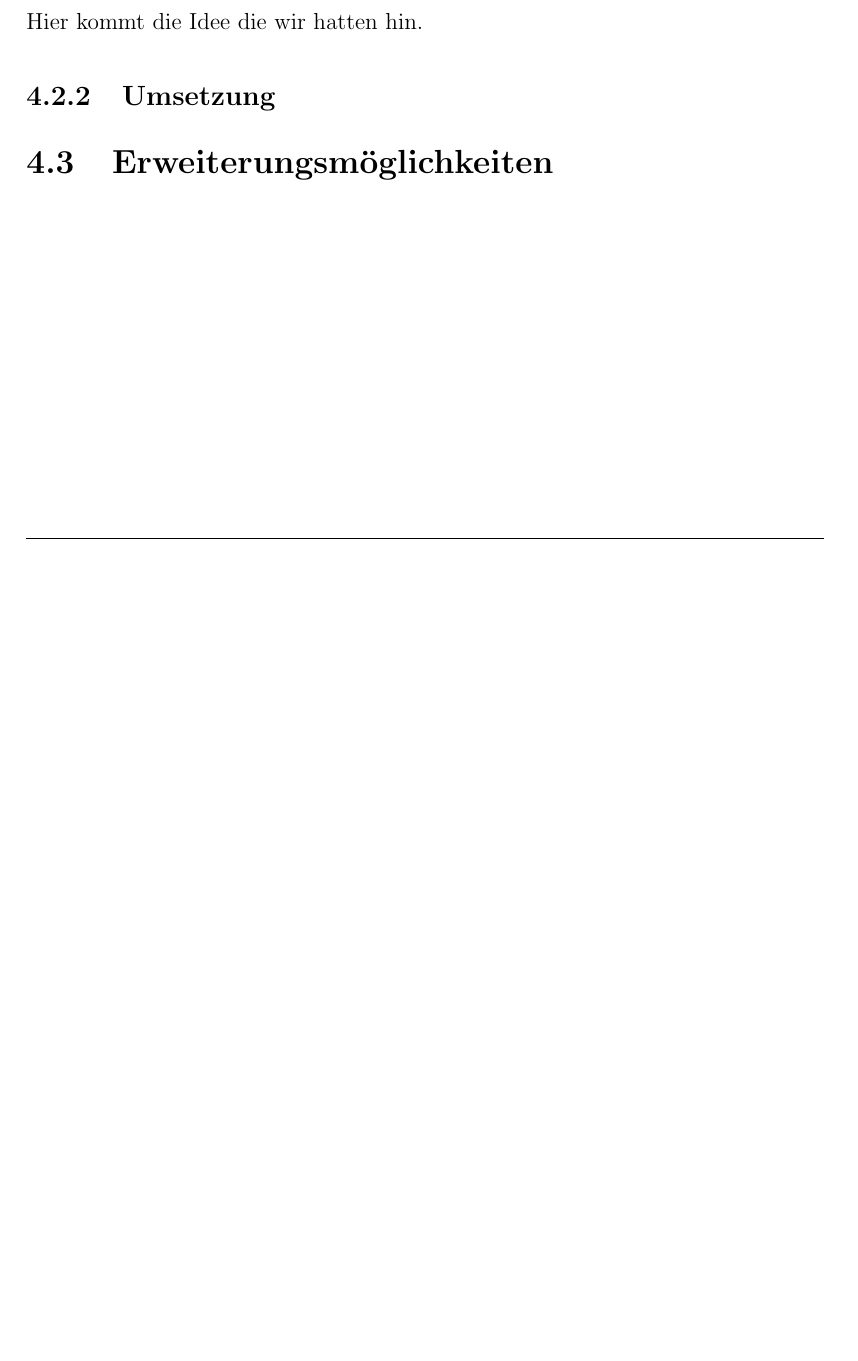
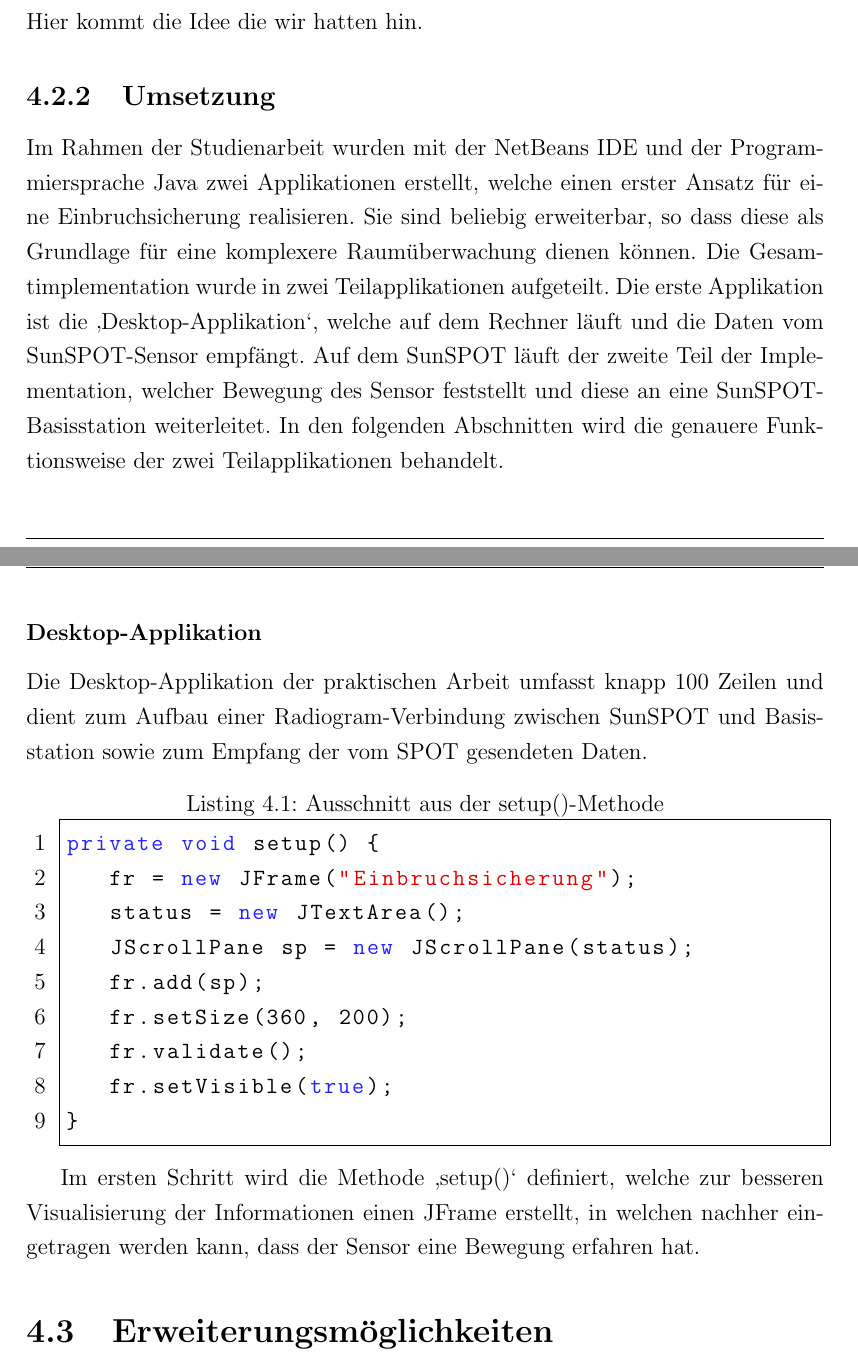
Before and after one commit to nicostaege/Studienarbeit, a LaTeX document (Studienarbeit.tex, which reads Kapitel/Hauptteil/PraktischeArbeiten/ImplementierungRaumueberwachung/Umsetzung.tex): part of page 44 of 51 before the commit and two parts of pages 44 and 45 of 52 after it, the two joined at a grey line, cut so that both start at the same text, the shorter picture padded with empty space. Compiled offline with pdfLaTeX.

Commit message:
umsetzung^

```diff
--- a/Kapitel/Hauptteil/PraktischeArbeiten/ImplementierungRaumueberwachung/Umsetzung.tex
+++ b/Kapitel/Hauptteil/PraktischeArbeiten/ImplementierungRaumueberwachung/Umsetzung.tex
@@ -1 +1,21 @@
 \subsection{Umsetzung}\label{s:Umsetzung}
+
+Im Rahmen der Studienarbeit wurden mit der NetBeans IDE und der Programmiersprache Java zwei Applikationen erstellt, welche einen erster Ansatz für eine Einbruchsicherung realisieren. Sie sind beliebig erweiterbar, so dass diese als Grundlage für eine komplexere Raumüberwachung dienen können. Die Gesamtimplementation wurde in zwei Teilapplikationen aufgeteilt. Die erste Applikation ist die ‚Desktop-Applikation‘, welche auf dem Rechner läuft und die Daten vom SunSPOT-Sensor empfängt. Auf dem SunSPOT läuft der zweite Teil der Implementation, welcher Bewegung des Sensor feststellt und diese an eine SunSPOT-Basisstation weiterleitet. In den folgenden Abschnitten wird die genauere Funktionsweise der zwei Teilapplikationen behandelt.
+
+\subsubsection{Desktop-Applikation}\label{s:Desktop-Applikation}
+
+Die Desktop-Applikation der praktischen Arbeit umfasst knapp 100 Zeilen und dient zum Aufbau einer Radiogram-Verbindung zwischen SunSPOT und Basisstation sowie zum Empfang der vom SPOT gesendeten Daten.
+
+\begin{lstlisting}[language=Java,caption={Ausschnitt aus der setup()-Methode},label=lst:setup,frame=single]
+private void setup() {
+	fr = new JFrame("Einbruchsicherung");
+	status = new JTextArea();
+	JScrollPane sp = new JScrollPane(status);
+	fr.add(sp);
+	fr.setSize(360, 200);
+	fr.validate();
+	fr.setVisible(true);
+}
+\end{lstlisting}
+
+Im ersten Schritt wird die Methode ‚setup()‘ definiert, welche zur besseren Visualisierung der Informationen einen JFrame erstellt, in welchen nachher eingetragen werden kann, dass der Sensor eine Bewegung erfahren hat.
```
Also changed, not shown: 6 other files.
